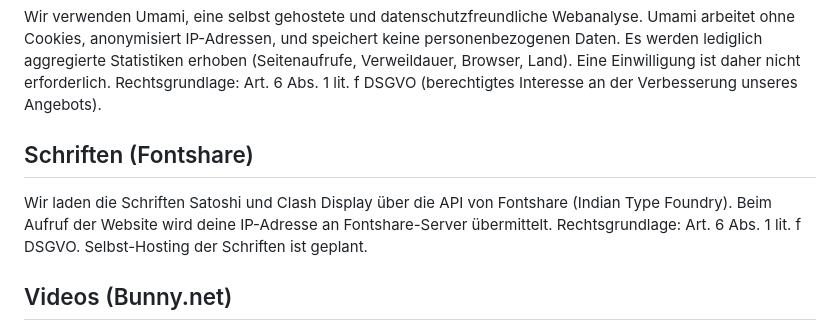
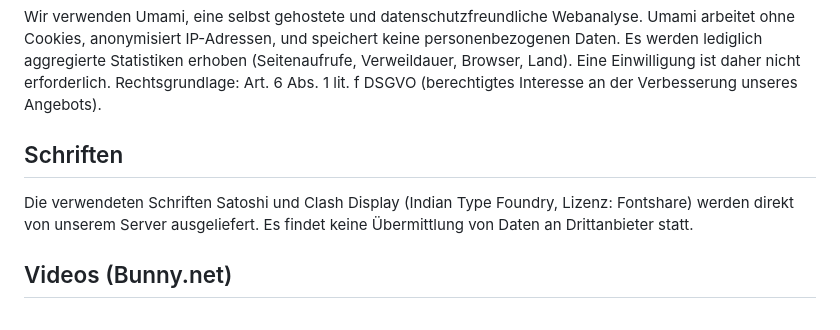
Before and after one commit to littlelightsstudio/littlelights-website, a Markdown page: docs/pages.md, the part around the change. GitHub-like rendering.

```diff
--- a/docs/pages.md
+++ b/docs/pages.md
@@ -545,8 +545,8 @@ Unsere Website wird auf Servern der Hetzner Online GmbH (Industriestr. 25, 91710
 Bei jedem Aufruf der Website werden automatisch übermittelte Daten erfasst (IP-Adresse, Datum und Uhrzeit, Browser-Typ, aufgerufene Seite, Referrer). Die Speicherung erfolgt für maximal 14 Tage zur Sicherstellung des Betriebs und Abwehr missbräuchlicher Zugriffe (Art. 6 Abs. 1 lit. f DSGVO).
 ## Webanalyse mit Umami
 Wir verwenden Umami, eine selbst gehostete und datenschutzfreundliche Webanalyse. Umami arbeitet ohne Cookies, anonymisiert IP-Adressen, und speichert keine personenbezogenen Daten. Es werden lediglich aggregierte Statistiken erhoben (Seitenaufrufe, Verweildauer, Browser, Land). Eine Einwilligung ist daher nicht erforderlich. Rechtsgrundlage: Art. 6 Abs. 1 lit. f DSGVO (berechtigtes Interesse an der Verbesserung unseres Angebots).
-## Schriften (Fontshare)
-Wir laden die Schriften Satoshi und Clash Display über die API von Fontshare (Indian Type Foundry). Beim Aufruf der Website wird deine IP-Adresse an Fontshare-Server übermittelt. Rechtsgrundlage: Art. 6 Abs. 1 lit. f DSGVO. Selbst-Hosting der Schriften ist geplant.
+## Schriften
+Die verwendeten Schriften Satoshi und Clash Display (Indian Type Foundry, Lizenz: Fontshare) werden direkt von unserem Server ausgeliefert. Es findet keine Übermittlung von Daten an Drittanbieter statt.
 ## Videos (Bunny.net)
 Hintergrund-Videos werden über Bunny.net (BunnyWay d.o.o., Slowenien, EU) eingebunden. Im Standard-Modus verwendet Bunny.net keine Tracking-Cookies. Beim Abspielen wird deine IP-Adresse an Bunny.net übermittelt. Rechtsgrundlage: Art. 6 Abs. 1 lit. f DSGVO.
 ## Newsletter (MailerLite)
```
Also changed, not shown: docs/roadmap.md (+2 -2 lines).
